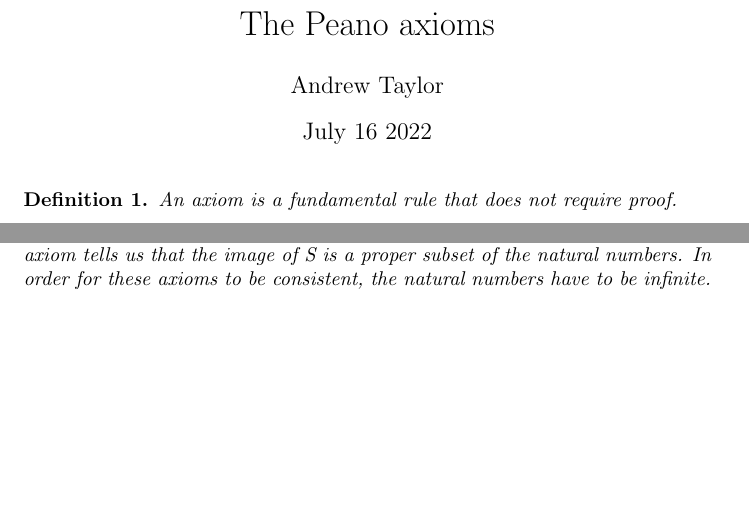
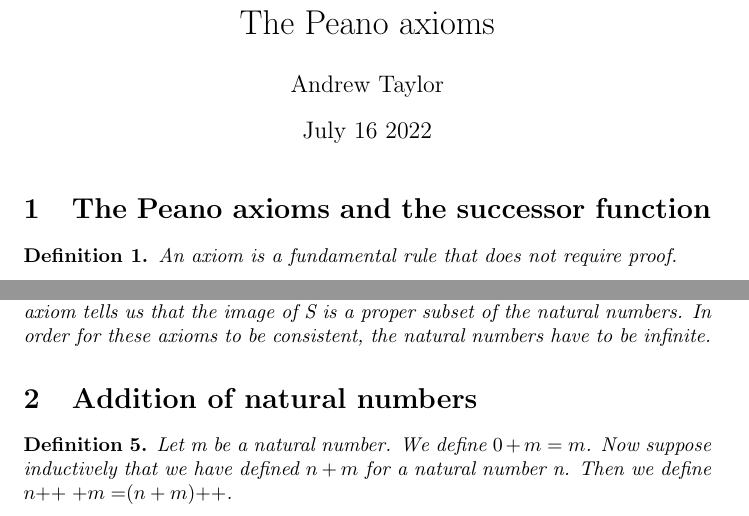
Before and after one commit to ataylor89/Math, a LaTeX document (thepeanoaxioms.tex): two parts of pages 1 and 5 of 5, joined at a grey line, cut so that both start at the same text, the shorter picture padded with empty space. Compiled offline with pdfLaTeX.

Commit message:
Adding a definition for addition of natural numbers

```diff
--- a/thepeanoaxioms.tex
+++ b/thepeanoaxioms.tex
@@ -11,6 +11,8 @@
 \date{July 16 2022}
 \begin{document}
 \maketitle
+
+\section{The Peano axioms and the successor function}
 
 \begin{definition}
 An axiom is a fundamental rule that does not require proof.
@@ -152,4 +154,10 @@ In the resulting expression, $y$ is a natural number and $\dfrac{1}{p_{k}}$ is n
 Let's review. S is the successor function. The second Peano axiom makes it necessary that S is a surjection. The fourth Peano axiom makes it necessary that S is an injection. Therefore S is a bijection. The third Peano axiom tells us that the image of S is a proper subset of the natural numbers. In order for these axioms to be consistent, the natural numbers have to be infinite.
 \end{remark}
 
+\section{Addition of natural numbers}
+
+\begin{definition}
+Let m be a natural number. We define $0 + m = m$. Now suppose inductively that we have defined $n + m$ for a natural number n. Then we define $\inc{n} + m = \inc{(n+m)}$.
+\end{definition}
+
 \end{document}
```
Also changed, not shown: thepeanoaxioms.pdf.
